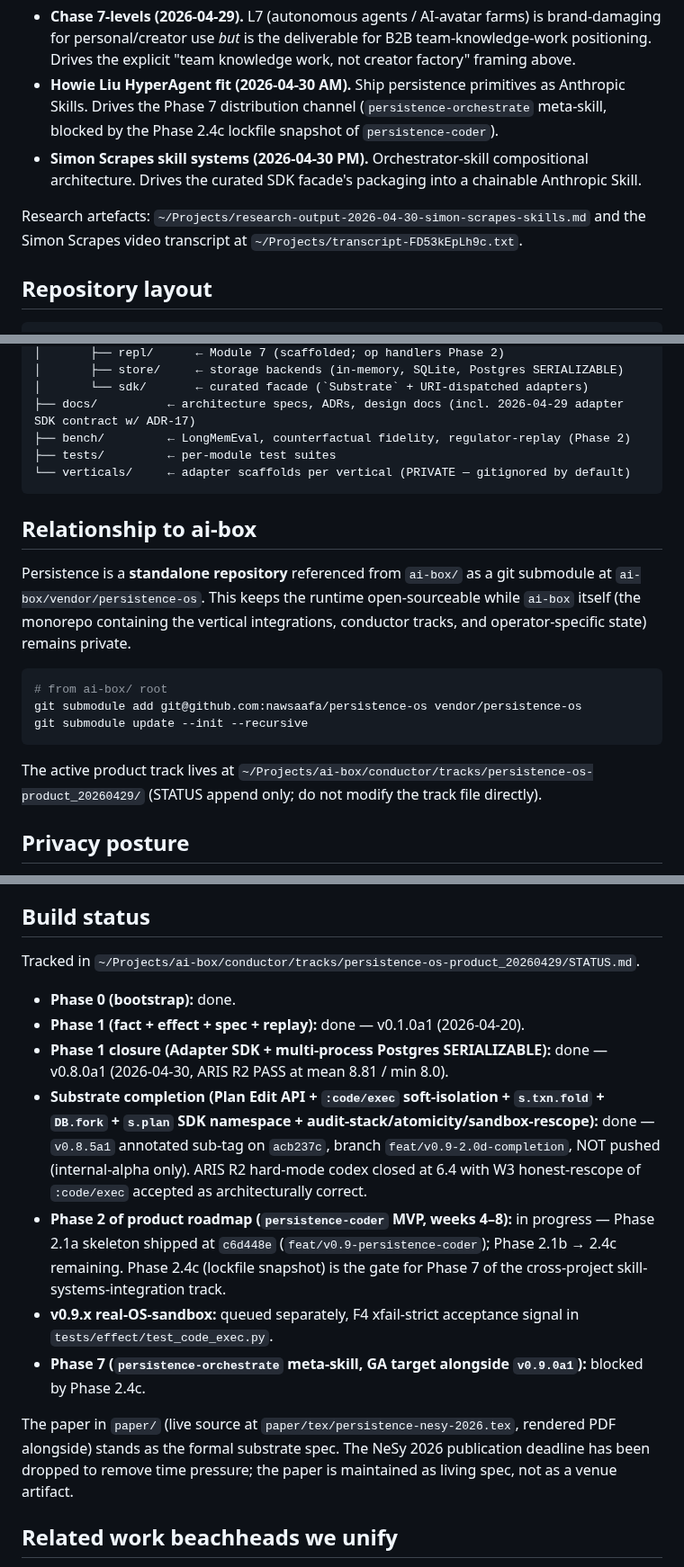
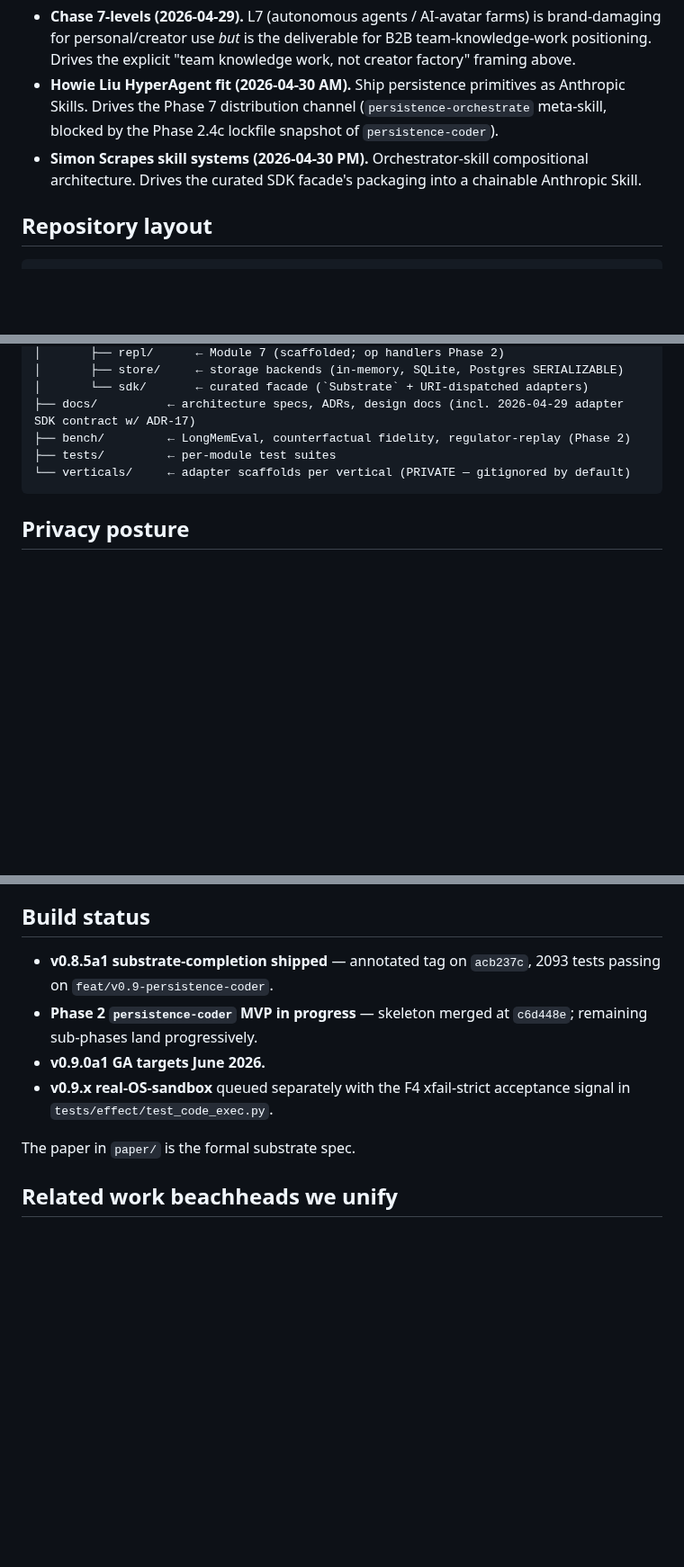
Before and after one commit to nawsaafa/persistence-os, a Markdown page: README.md, 3 parts joined by grey strips. Shown at 90% size. GitHub-like rendering; blank space fills up the shorter version.

Commit message:
docs(readme): drop private references — ai-box submodule, ~/Projects paths, internal STATUS
Four cleanups so visitors landing on the public repo see only the substrate
itself, not the operator-private workflow scaffolding around it:

- Remove "Relationship to ai-box" section. ai-box is the private operator
  monorepo; not relevant to anyone reading the substrate as open-source.
- Remove research-artefact ~/Projects paths from the Background section. The
  three converging analyses themselves (Chase / Liu / Simon Scrapes) stay;
  just drop the local-only file pointers.
- Trim the Build status section. Replace the per-phase ARIS-score history +
  private STATUS path with a four-line summary: v0.8.5a1 shipped, Phase 2 in
  progress, v0.9.0a1 GA targets June 2026, v0.9.x sandbox queued.
- Drop persistence-os-worktrees workflow note from Getting started. That's
  operator-internal; CLAUDE.md is enough orientation for fresh sessions.

Kept intentionally:
- "verticals/" mention in repo layout + privacy posture — value prop for
  AGPL adopters (your verticals stay yours).
- paper/ reference in Build status — credibility asset.
- Background section with the three converging analyses — frames why
  substrate-vs-runtime layer split matters.

````diff
--- a/README.md
+++ b/README.md
@@ -99,9 +99,6 @@ Three independent analyses converged the same week:
 - **Howie Liu HyperAgent fit (2026-04-30 AM).** Ship persistence primitives as Anthropic Skills. Drives the Phase 7 distribution channel (`persistence-orchestrate` meta-skill, blocked by the Phase 2.4c lockfile snapshot of `persistence-coder`).
 - **Simon Scrapes skill systems (2026-04-30 PM).** Orchestrator-skill compositional architecture. Drives the curated SDK facade's packaging into a chainable Anthropic Skill.
 
-Research artefacts: `~/Projects/research-output-2026-04-30-simon-scrapes-skills.md` and
-the Simon Scrapes video transcript at `~/Projects/transcript-FD53kEpLh9c.txt`.
-
 ## Repository layout
 
 ```
@@ -124,23 +121,6 @@ persistence-os/
 └── verticals/     ← adapter scaffolds per vertical (PRIVATE — gitignored by default)
 ```
 
-## Relationship to ai-box
-
-Persistence is a **standalone repository** referenced from `ai-box/` as a git submodule
-at `ai-box/vendor/persistence-os`. This keeps the runtime open-sourceable while `ai-box`
-itself (the monorepo containing the vertical integrations, conductor tracks, and
-operator-specific state) remains private.
-
-```bash
-# from ai-box/ root
-git submodule add git@github.com:nawsaafa/persistence-os vendor/persistence-os
-git submodule update --init --recursive
-```
-
-The active product track lives at
-`~/Projects/ai-box/conductor/tracks/persistence-os-product_20260429/` (STATUS append
-only; do not modify the track file directly).
-
 ## Privacy posture
 
 - **Local-first:** authoritative datom log runs on operator-controlled infrastructure.
@@ -153,20 +133,12 @@ only; do not modify the track file directly).
 
 ## Build status
 
-Tracked in `~/Projects/ai-box/conductor/tracks/persistence-os-product_20260429/STATUS.md`.
+- **v0.8.5a1 substrate-completion shipped** — annotated tag on `acb237c`, 2093 tests passing on `feat/v0.9-persistence-coder`.
+- **Phase 2 `persistence-coder` MVP in progress** — skeleton merged at `c6d448e`; remaining sub-phases land progressively.
+- **v0.9.0a1 GA targets June 2026.**
+- **v0.9.x real-OS-sandbox** queued separately with the F4 xfail-strict acceptance signal in `tests/effect/test_code_exec.py`.
 
-- **Phase 0 (bootstrap):** done.
-- **Phase 1 (fact + effect + spec + replay):** done — v0.1.0a1 (2026-04-20).
-- **Phase 1 closure (Adapter SDK + multi-process Postgres SERIALIZABLE):** done — v0.8.0a1 (2026-04-30, ARIS R2 PASS at mean 8.81 / min 8.0).
-- **Substrate completion (Plan Edit API + `:code/exec` soft-isolation + `s.txn.fold` + `DB.fork` + `s.plan` SDK namespace + audit-stack/atomicity/sandbox-rescope):** done — `v0.8.5a1` annotated sub-tag on `acb237c`, branch `feat/v0.9-2.0d-completion`, NOT pushed (internal-alpha only). ARIS R2 hard-mode codex closed at 6.4 with W3 honest-rescope of `:code/exec` accepted as architecturally correct.
-- **Phase 2 of product roadmap (`persistence-coder` MVP, weeks 4–8):** in progress — Phase 2.1a skeleton shipped at `c6d448e` (`feat/v0.9-persistence-coder`); Phase 2.1b → 2.4c remaining. Phase 2.4c (lockfile snapshot) is the gate for Phase 7 of the cross-project skill-systems-integration track.
-- **v0.9.x real-OS-sandbox:** queued separately, F4 xfail-strict acceptance signal in `tests/effect/test_code_exec.py`.
-- **Phase 7 (`persistence-orchestrate` meta-skill, GA target alongside `v0.9.0a1`):** blocked by Phase 2.4c.
-
-The paper in `paper/` (live source at `paper/tex/persistence-nesy-2026.tex`, rendered
-PDF alongside) stands as the formal substrate spec. The NeSy 2026 publication deadline
-has been dropped to remove time pressure; the paper is maintained as living spec, not
-as a venue artifact.
+The paper in `paper/` is the formal substrate spec.
 
 ## Related work beachheads we unify
 
````
Also changed, not shown: other parts of README.md (+0 -1 lines).
